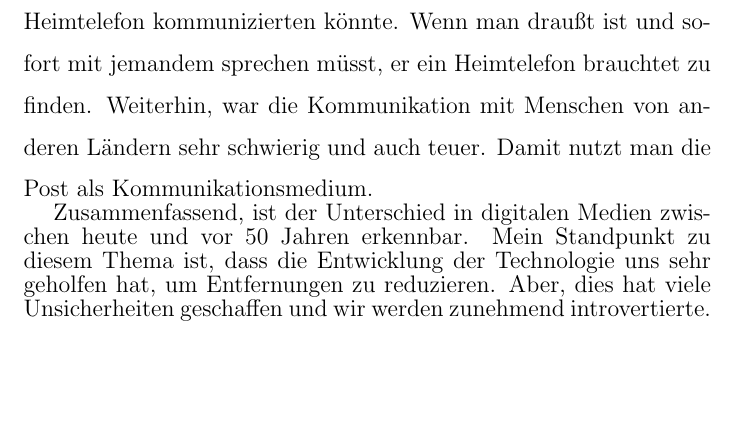
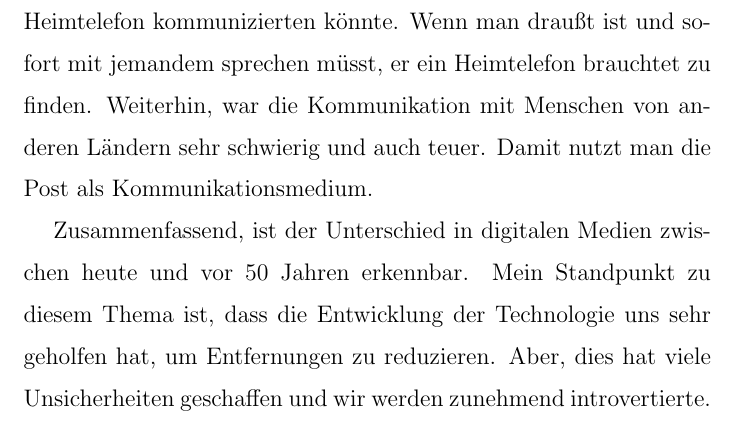
Before and after one commit to PoSeiDonTeaM/Deutsch-Exercises, a LaTeX document (document.tex): part of page 2 of 2, cut so that both start at the same text, the shorter picture padded with empty space. Compiled offline with pdfLaTeX.

Commit message:
bug fixed

```diff
--- a/document.tex
+++ b/document.tex
@@ -36,7 +36,7 @@
 
 	Kommunikation. Es ist etwas, das unser Leben mit neuen Medien erleichtert hat. Früher, waren nicht nur die Handys, aber auch das Internet. Das bedeutet, dass man nur mit Mail oder dem Heimtelefon kommunizierten könnte. Wenn man draußt ist und sofort mit jemandem sprechen müsst, er ein Heimtelefon brauchtet zu finden. Weiterhin, war die Kommunikation mit Menschen von anderen Ländern sehr schwierig und auch teuer. Damit nutzt man die Post als Kommunikationsmedium.
 
-	Zusammenfassend, ist der Unterschied in digitalen Medien zwischen heute und vor 50 Jahren erkennbar. Mein Standpunkt zu diesem Thema ist, dass die Entwicklung der Technologie uns sehr geholfen hat, um Entfernungen zu reduzieren. Aber, dies hat viele Unsicherheiten geschaffen und wir werden zunehmend introvertierte.}
+	Zusammenfassend, ist der Unterschied in digitalen Medien zwischen heute und vor 50 Jahren erkennbar. Mein Standpunkt zu diesem Thema ist, dass die Entwicklung der Technologie uns sehr geholfen hat, um Entfernungen zu reduzieren. Aber, dies hat viele Unsicherheiten geschaffen und wir werden zunehmend introvertierte.
 
 
 
```
Also changed, not shown: document.pdf, document.tex (2 more changed lines).
